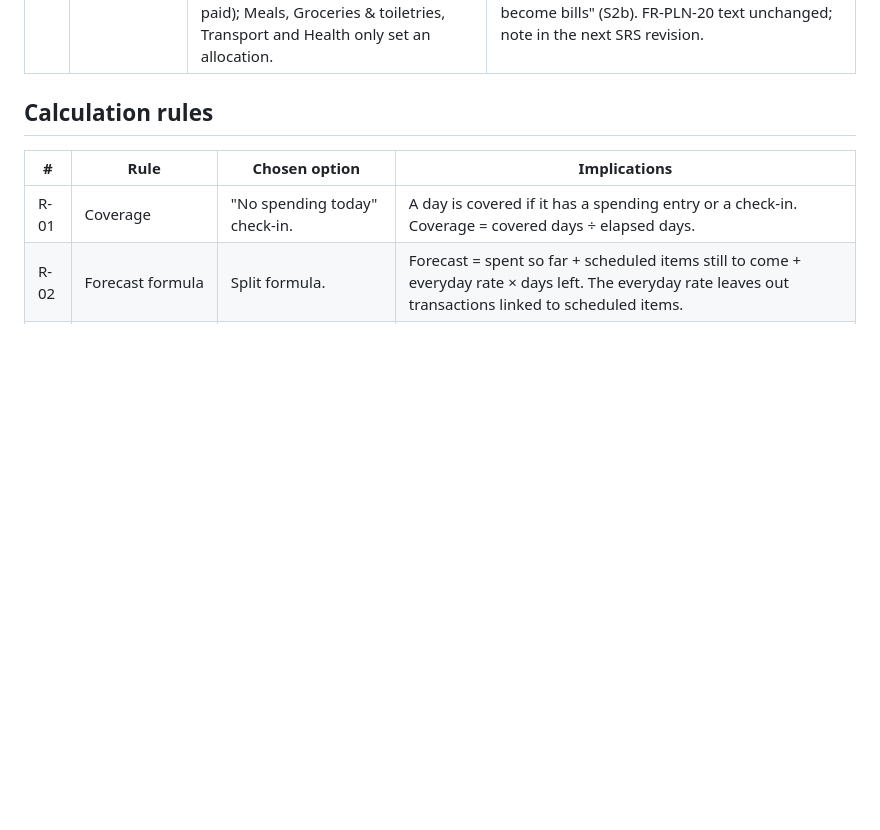
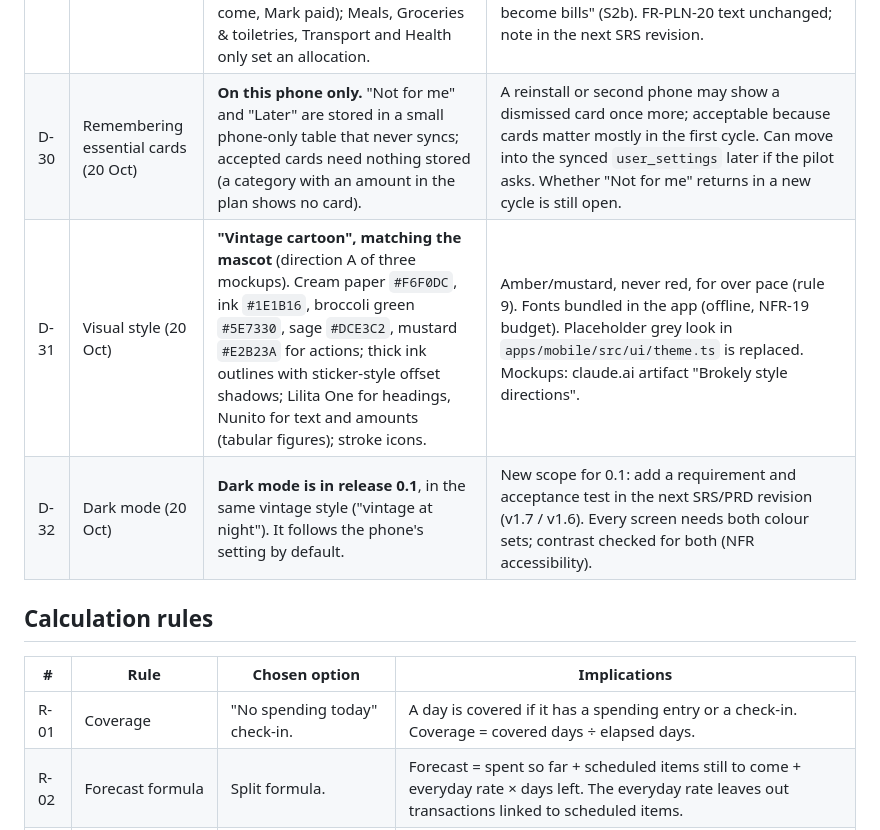
Before and after one commit to Elias-717/brokely, a Markdown page: docs/project/decision-log.md, the part around the change. GitHub-like rendering; blank space fills up the shorter version.

Commit message:
docs: card memory on the phone, vintage style and dark mode in 0.1 (D-30..D-32)
Co-Authored-By: Claude Opus 5.5 <noreply@anthropic.com>

```diff
--- a/docs/project/decision-log.md
+++ b/docs/project/decision-log.md
@@ -35,6 +35,9 @@ Decisions D-01 to D-09 and R-01 to R-08 were taken on 19 Oct 2026 while reviewin
 | D-27 | Wallet check (19 Oct, resolves D-16) | **Optional, in 0.1, compared since the last check.** The student types the total they have (cash, TNG, bank). The first check sets the starting point; later checks show what their records say they would have and the difference, and offer to log it (spending if missing, money in if extra). | FR-WAL-01…04, BR-30, BR-31, AC-62, AC-63; new WalletCheck entity (ERD, contracts, phone DB). Wording always attributes amounts to the student's check; never "balance"; no shaming. |
 | D-28 | Remaining wireframe layout choices (19 Oct) | **Quick add:** Spent \| Money in \| More, where More holds refund, transfer, lend and borrow. **Shortfall:** no tick box; Approve is always tappable and, when the plan is over budget, asks once "Your plan is RM17.00 over budget. Approve anyway?" (that tap is the acknowledgement). **Mascot (0.2):** small at the top right of Home **and** its own Brokely screen (stage, mood, XP, streak), opened from More or by tapping the small one. **Forecast on Home:** one line under "Left in plan"; full card in Insights. | No requirement text changes: FR-PLN-10 (explicit acknowledgement) is met by the confirm tap, and the Brokely screen was already listed in the PRD. Wireframes v0.5: S2d confirm, More segment in S4/S4c, S12 Brokely, Brokely and Wallet check rows in More. The shortfall confirm is the one deliberate exception to D-24's "undo instead of confirm", because approving an over-budget plan needs a conscious yes. |
 | D-29 | Essential cards and bills (19 Oct) | **Only fixed essentials become bills.** Every essential card asks how much and how often and sets the allocation (e.g. 3 × RM16). Only **Laundry** and **Phone & internet** also create a repeating bill (still to come, Mark paid); Meals, Groceries & toiletries, Transport and Health only set an allocation. | Matches the wireframe example (laundry and phone are the bill-linked spending). Avoids daily Meals bills that quick-add meals would never tick off, which would count meals twice in the forecast (BR-18). Guided setup keeps "repeats become bills" (S2b). FR-PLN-20 text unchanged; note in the next SRS revision. |
+| D-30 | Remembering essential cards (20 Oct) | **On this phone only.** "Not for me" and "Later" are stored in a small phone-only table that never syncs; accepted cards need nothing stored (a category with an amount in the plan shows no card). | A reinstall or second phone may show a dismissed card once more; acceptable because cards matter mostly in the first cycle. Can move into the synced `user_settings` later if the pilot asks. Whether "Not for me" returns in a new cycle is still open. |
+| D-31 | Visual style (20 Oct) | **"Vintage cartoon", matching the mascot** (direction A of three mockups). Cream paper `#F6F0DC`, ink `#1E1B16`, broccoli green `#5E7330`, sage `#DCE3C2`, mustard `#E2B23A` for actions; thick ink outlines with sticker-style offset shadows; Lilita One for headings, Nunito for text and amounts (tabular figures); stroke icons. | Amber/mustard, never red, for over pace (rule 9). Fonts bundled in the app (offline, NFR-19 budget). Placeholder grey look in `apps/mobile/src/ui/theme.ts` is replaced. Mockups: claude.ai artifact "Brokely style directions". |
+| D-32 | Dark mode (20 Oct) | **Dark mode is in release 0.1**, in the same vintage style ("vintage at night"). It follows the phone's setting by default. | New scope for 0.1: add a requirement and acceptance test in the next SRS/PRD revision (v1.7 / v1.6). Every screen needs both colour sets; contrast checked for both (NFR accessibility). |
 
 ## Calculation rules
 
```
Also changed, not shown: AGENTS.md (+3 -1 lines).
